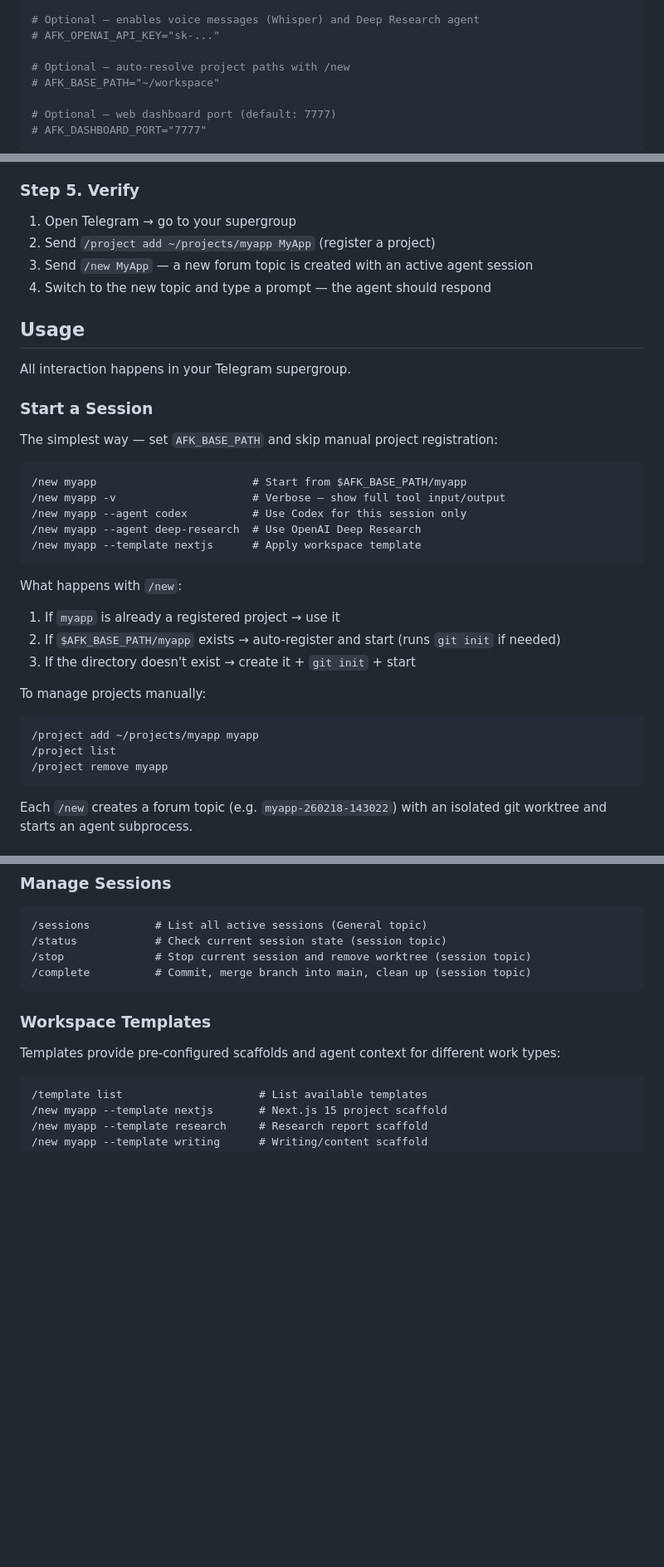
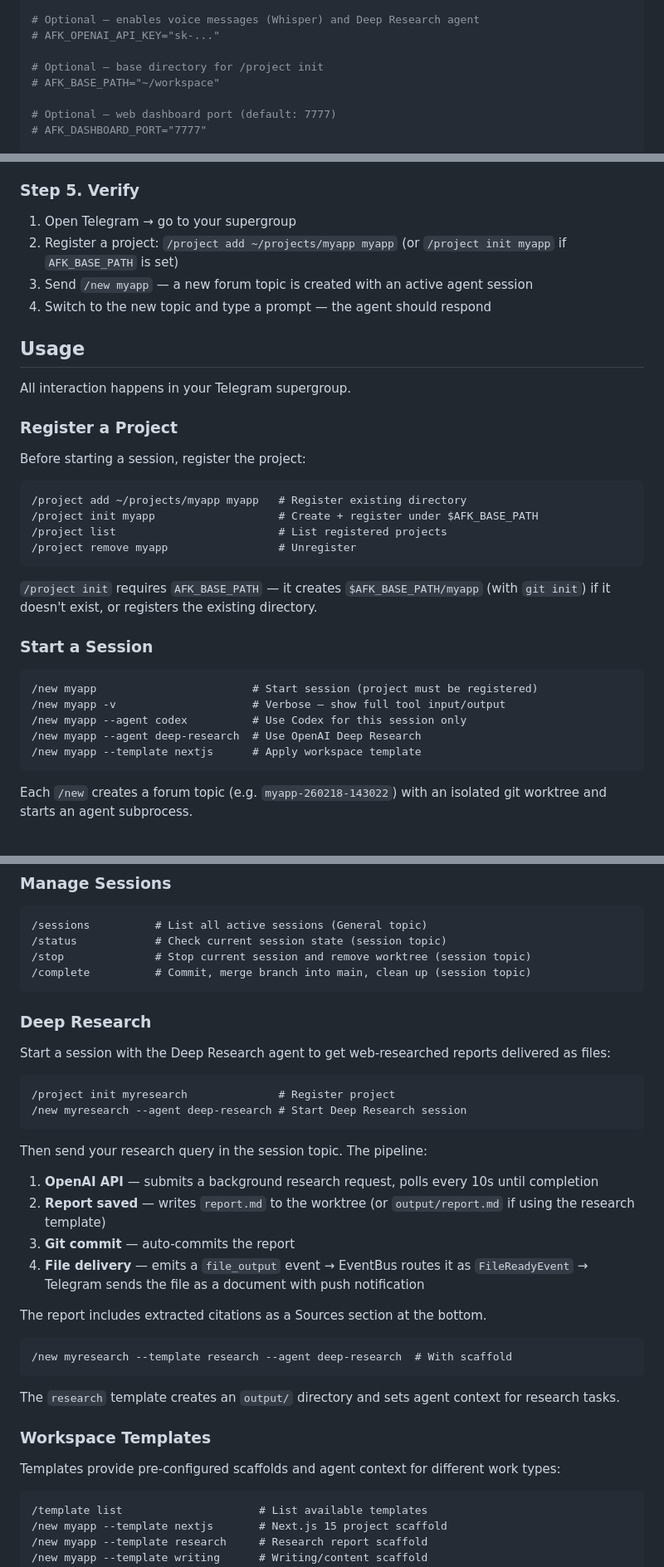
Before and after one commit to Donghh0221/afk, a Markdown page: README.md, 3 parts joined by grey strips. Shown at 83% size. Drawn GitHub-style; blank space fills up the shorter version.

Commit message:
Update README: add Deep Research section, reflect /project init changes
Document the Deep Research file delivery pipeline (setup → report →
file event → Telegram) and update project management examples to use
the new /project init command instead of /new auto-resolution.

Co-Authored-By: Claude Opus 4.6 <noreply@anthropic.com>

````diff
--- a/README.md
+++ b/README.md
@@ -151,7 +151,7 @@ AFK_TELEGRAM_GROUP_ID="-100xxxxxxxxxx"
 # Optional — enables voice messages (Whisper) and Deep Research agent
 # AFK_OPENAI_API_KEY="sk-..."
 
-# Optional — auto-resolve project paths with /new
+# Optional — base directory for /project init
 # AFK_BASE_PATH="~/workspace"
 
 # Optional — web dashboard port (default: 7777)
@@ -179,37 +179,35 @@ AFK is now listening for Telegram messages and serving the web dashboard.
 ### Step 5. Verify
 
 1. Open Telegram → go to your supergroup
-2. Send `/project add ~/projects/myapp MyApp` (register a project)
-3. Send `/new MyApp` — a new forum topic is created with an active agent session
+2. Register a project: `/project add ~/projects/myapp myapp` (or `/project init myapp` if `AFK_BASE_PATH` is set)
+3. Send `/new myapp` — a new forum topic is created with an active agent session
 4. Switch to the new topic and type a prompt — the agent should respond
 
 ## Usage
 
 All interaction happens in your Telegram supergroup.
 
+### Register a Project
+
+Before starting a session, register the project:
+
+```
+/project add ~/projects/myapp myapp   # Register existing directory
+/project init myapp                   # Create + register under $AFK_BASE_PATH
+/project list                         # List registered projects
+/project remove myapp                 # Unregister
+```
+
+`/project init` requires `AFK_BASE_PATH` — it creates `$AFK_BASE_PATH/myapp` (with `git init`) if it doesn't exist, or registers the existing directory.
+
 ### Start a Session
 
-The simplest way — set `AFK_BASE_PATH` and skip manual project registration:
-
 ```
-/new myapp                        # Start from $AFK_BASE_PATH/myapp
+/new myapp                        # Start session (project must be registered)
 /new myapp -v                     # Verbose — show full tool input/output
 /new myapp --agent codex          # Use Codex for this session only
 /new myapp --agent deep-research  # Use OpenAI Deep Research
 /new myapp --template nextjs      # Apply workspace template
-```
-
-What happens with `/new`:
-1. If `myapp` is already a registered project → use it
-2. If `$AFK_BASE_PATH/myapp` exists → auto-register and start (runs `git init` if needed)
-3. If the directory doesn't exist → create it + `git init` + start
-
-To manage projects manually:
-
-```
-/project add ~/projects/myapp myapp
-/project list
-/project remove myapp
 ```
 
 Each `/new` creates a forum topic (e.g. `myapp-260218-143022`) with an isolated git worktree and starts an agent subprocess.
@@ -247,6 +245,30 @@ Requires [cloudflared](https://developers.cloudflare.com/cloudflare-one/connecti
 /stop              # Stop current session and remove worktree (session topic)
 /complete          # Commit, merge branch into main, clean up (session topic)
 ```
+
+### Deep Research
+
+Start a session with the Deep Research agent to get web-researched reports delivered as files:
+
+```
+/project init myresearch              # Register project
+/new myresearch --agent deep-research # Start Deep Research session
+```
+
+Then send your research query in the session topic. The pipeline:
+
+1. **OpenAI API** — submits a background research request, polls every 10s until completion
+2. **Report saved** — writes `report.md` to the worktree (or `output/report.md` if using the research template)
+3. **Git commit** — auto-commits the report
+4. **File delivery** — emits a `file_output` event → EventBus routes it as `FileReadyEvent` → Telegram sends the file as a document with push notification
+
+The report includes extracted citations as a Sources section at the bottom.
+
+```
+/new myresearch --template research --agent deep-research  # With scaffold
+```
+
+The `research` template creates an `output/` directory and sets agent context for research tasks.
 
 ### Workspace Templates
 
````
Also changed, not shown: other parts of README.md (+1 -1 lines).
